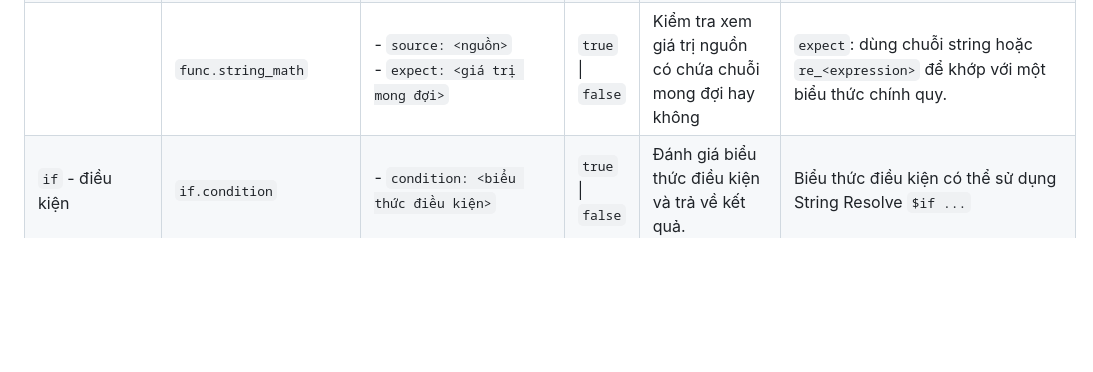
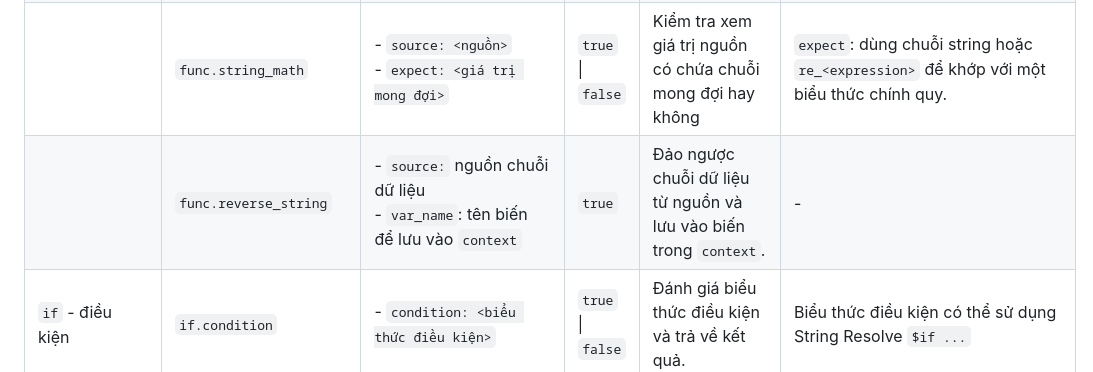
Before and after one commit to Linh-Bau/yaml-script-doc, a Markdown page: readME.md, the part around the change. Drawn GitHub-style; blank space fills up the shorter version.

Commit message:
Add reverse_string function to enhance string manipulation capabilities in readME.md

```diff
--- a/readME.md
+++ b/readME.md
@@ -390,6 +390,7 @@ flowchart TD
 | `func` - các hàm chức năng khác | `func.sleep` | - `time: <thời gian (s)>` | `true` | Tạm dừng một khoảng thời gian. | |
 | | `func.date_time_check` | - `prod_date_time: thời gian CẦN so sánh` <br> - `prod_date_time_format: định dạng thời gian của prod_date_time (theo C#)` <br> - `source: <nguồn, chọn pc \| mes>` <br> - `duration: khoảng thời gian cho phép sai lệch (s)` | `true` \| `false` | Kiểm tra thời gian sản xuất có nằm trong khoảng cho phép hay không. | - Định dạng thời gian theo chuẩn C# datetime. Ví dụ: dddd/MM/yyyy HH:mm:ss |
 | | `func.string_math` | - `source: <nguồn>` <br> - `expect: <giá trị mong đợi>` | `true` \| `false` | Kiểm tra xem giá trị nguồn có chứa chuỗi mong đợi hay không | `expect`: dùng chuỗi string hoặc `re_<expression>` để khớp với một biểu thức chính quy.  |
+| | `func.reverse_string` | - `source:` nguồn chuỗi dữ liệu <br> - `var_name`: tên biến để lưu vào `context` | `true` | Đảo ngược chuỗi dữ liệu từ nguồn và lưu vào biến trong `context`. | - |
 | `if` - điều kiện | `if.condition` | - `condition: <biểu thức điều kiện>` | `true` \| `false` | Đánh giá biểu thức điều kiện và trả về kết quả. | Biểu thức điều kiện có thể sử dụng String Resolve `$if ...` |
 | `pms` - điều khiển tool PMS (T650 series) | `pms.AUTO` | - `working_path: <đường dẫn thư mục làm việc>` <br> - `exe_name: <tên file thực thi>` <br> - `bt_mac: <địa chỉ mac bluetooth>` <br> - `wifi_mac: <địa chỉ mac wifi>` <br> - `eth_mac: <địa chỉ mac ethernet>` | `PASS` \| `FAIL` | Tự động chạy tool PMS với các tham số đã cho. | Lưu ý:<br> - `exe_path` lấy bản PMS_Simulation_Window_V1.09.exe <br> - `bt_mac`, `wifi_mac`, `eth_mac` nếu không dùng để null (`~`) |
 | `mt` - điều khiển tool MT (T650 series) | `mt.AUTO` | - `working_path: <đường dẫn thư mục làm việc>` <br> - `exe_name: <tên file thực thi>` <br> - `ict_sn_01: <serial number cho board 1>` <br> - `ict_sn_02: <serial number cho board 2>` | `PASS` \| `FAIL` | Tự động chạy tool MT với các tham số đã cho. | Lưu ý:<br> - `exe_path` lấy bản PCBA_tests.exe <br> - `ict_sn_01`, `ict_sn_02` nếu không dùng để null (`~`), nếu sử dụng dùng `$context input_str` <br> - Sử dụng kèm các `method` check bên dưới để kiểm tra kết quả test |
```
